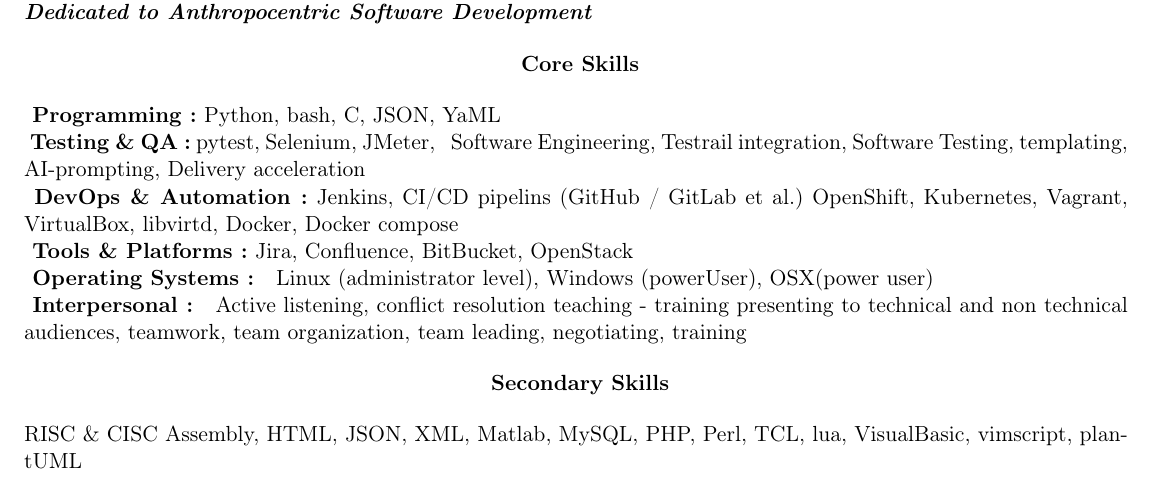
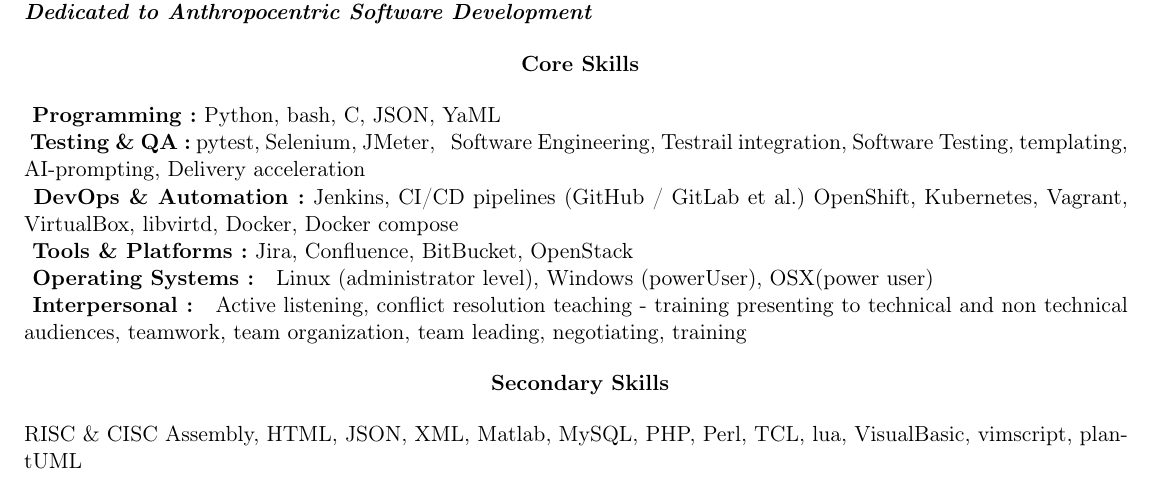
Before and after one commit to constantinos-solomonides/resume, a LaTeX CV (Constantinos_Solomonides_CV.tex, which reads skills.tex): part of page 1 of 2, cut so that both start at the same text. Compiled offline with pdfLaTeX.

Commit message:
Fix typo in `pipelines`

```diff
--- a/skills.tex
+++ b/skills.tex
@@ -10,7 +10,7 @@
 }
 
 \textbf{\multilingual{DevOps \& Automation}{DevOps \& Automatisation\ }:} %
-Jenkins, CI/CD pipelins (GitHub / GitLab et al.) OpenShift, Kubernetes, Vagrant, VirtualBox, libvirtd, Docker,
+Jenkins, CI/CD pipelines (GitHub / GitLab et al.) OpenShift, Kubernetes, Vagrant, VirtualBox, libvirtd, Docker,
 Docker compose
 
 \textbf{\multilingual{Tools \& Platforms}{Utils \& Plateforms\ }:} %
```
